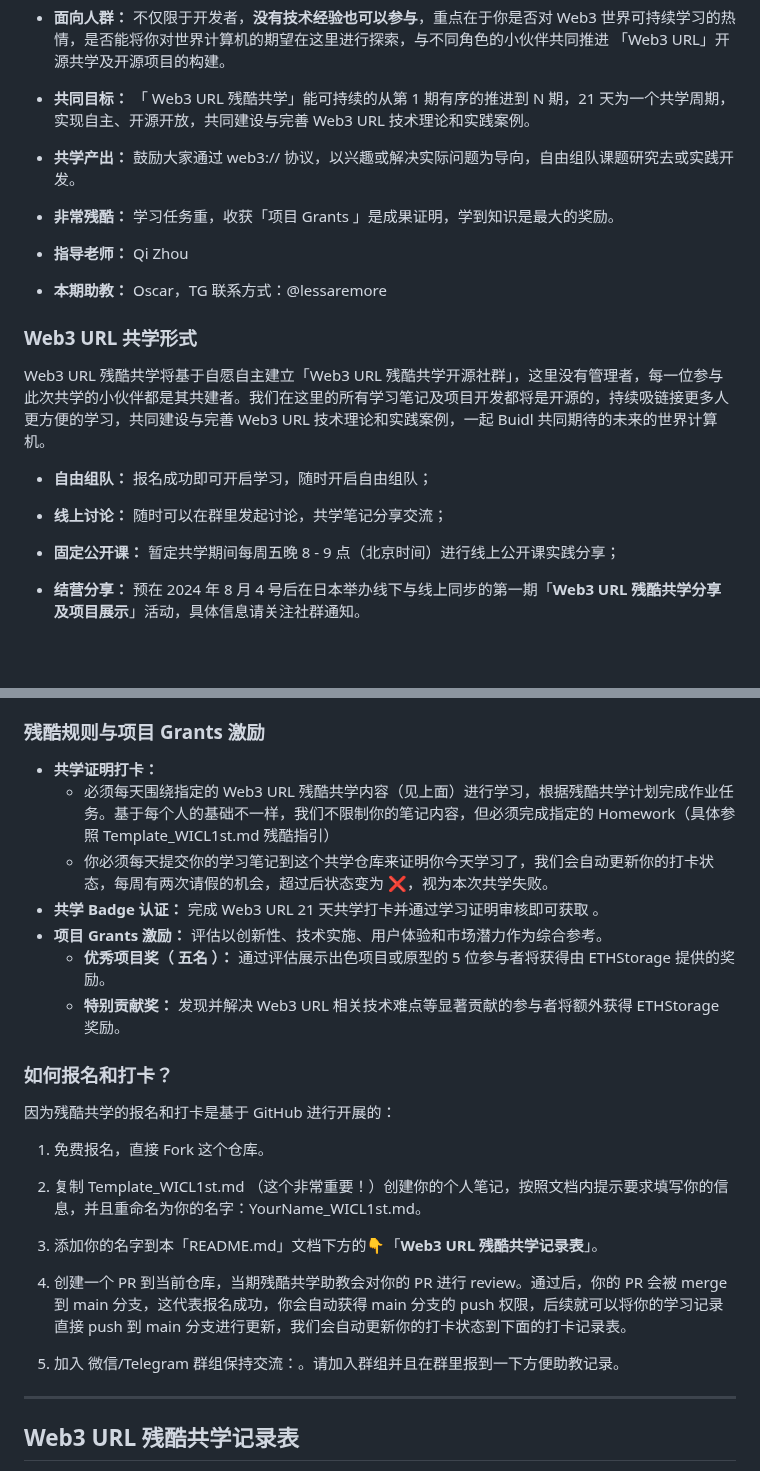
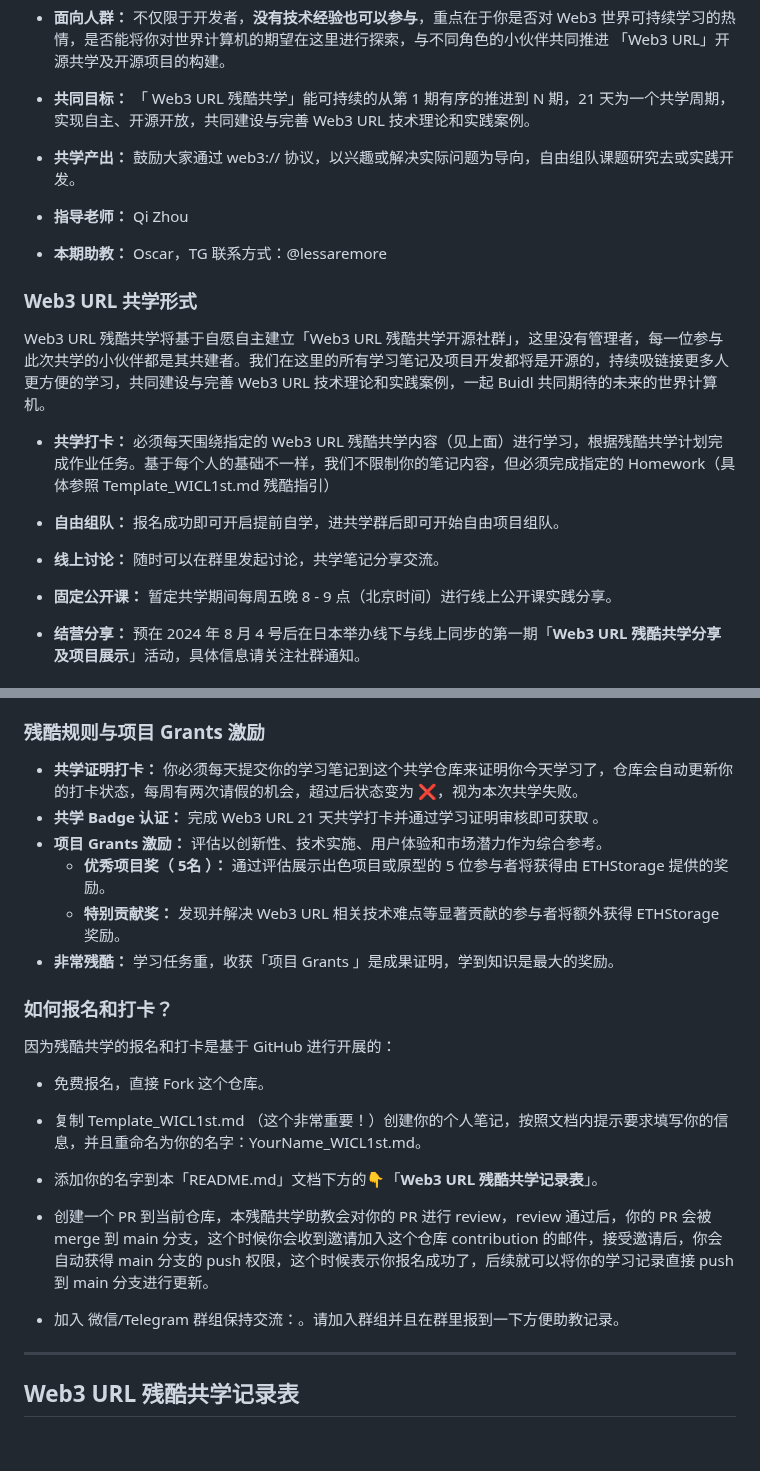
Before and after one commit to IntensiveCoLearning/Web3-URL, a Markdown page: README.md, 2 parts joined by grey strips. Rendered like a GitHub page; blank space fills up the shorter version.

Commit message:
details update

```diff
--- a/README.md
+++ b/README.md
@@ -28,7 +28,6 @@
 
 - **共同目标：** 「 Web3 URL 残酷共学」能可持续的从第 1 期有序的推进到 N 期，21 天为一个共学周期，实现自主、开源开放，共同建设与完善 Web3 URL 技术理论和实践案例。
 - **共学产出：** 鼓励大家通过 web3:// 协议，以兴趣或解决实际问题为导向，自由组队课题研究去或实践开发。
-- **非常残酷：** 学习任务重，收获「项目 Grants 」是成果证明，学到知识是最大的奖励。
 
 - **指导老师：** Qi Zhou
 
@@ -38,11 +37,12 @@
 
 Web3 URL 残酷共学将基于自愿自主建立「Web3 URL 残酷共学开源社群」，这里没有管理者，每一位参与此次共学的小伙伴都是其共建者。我们在这里的所有学习笔记及项目开发都将是开源的，持续吸链接更多人更方便的学习，共同建设与完善 Web3 URL 技术理论和实践案例，一起 Buidl 共同期待的未来的世界计算机。
 
-- **自由组队：** 报名成功即可开启学习，随时开启自由组队；
+- **共学打卡：** 必须每天围绕指定的 Web3 URL 残酷共学内容（见上面）进行学习，根据残酷共学计划完成作业任务。基于每个人的基础不一样，我们不限制你的笔记内容，但必须完成指定的 Homework（具体参照 Template_WICL1st.md 残酷指引）
+- **自由组队：** 报名成功即可开启提前自学，进共学群后即可开始自由项目组队。
 
-- **线上讨论：** 随时可以在群里发起讨论，共学笔记分享交流；
+- **线上讨论：** 随时可以在群里发起讨论，共学笔记分享交流。
 
-- **固定公开课：** 暂定共学期间每周五晚 8 - 9 点（北京时间）进行线上公开课实践分享；
+- **固定公开课：** 暂定共学期间每周五晚 8 - 9 点（北京时间）进行线上公开课实践分享。
 
 - **结营分享：** 预在 2024 年 8 月 4 号后在日本举办线下与线上同步的第一期「**Web3 URL 残酷共学分享及项目展示**」活动，具体信息请关注社群通知。
 
@@ -73,27 +73,26 @@ LXDAO & ETHStorage Host 的 Web3 URL 残酷共学将邀请 Qi Zhou 老师进行
 
 ### 残酷规则与项目 Grants 激励
 
-- **共学证明打卡：**
-  - 必须每天围绕指定的 Web3 URL 残酷共学内容（见上面）进行学习，根据残酷共学计划完成作业任务。基于每个人的基础不一样，我们不限制你的笔记内容，但必须完成指定的 Homework（具体参照 Template_WICL1st.md 残酷指引）
-  - 你必须每天提交你的学习笔记到这个共学仓库来证明你今天学习了，我们会自动更新你的打卡状态，每周有两次请假的机会，超过后状态变为 ❌，视为本次共学失败。
+- **共学证明打卡：** 你必须每天提交你的学习笔记到这个共学仓库来证明你今天学习了，仓库会自动更新你的打卡状态，每周有两次请假的机会，超过后状态变为 ❌，视为本次共学失败。
 - **共学 Badge 认证：** 完成 Web3 URL  21 天共学打卡并通过学习证明审核即可获取 。
 - **项目 Grants 激励：** 评估以创新性、技术实施、用户体验和市场潜力作为综合参考。
-  - **优秀项目奖（ 五名 ）：** 通过评估展示出色项目或原型的 5 位参与者将获得由 ETHStorage 提供的奖励。
+  - **优秀项目奖（ 5名 ）：** 通过评估展示出色项目或原型的 5 位参与者将获得由 ETHStorage 提供的奖励。
   - **特别贡献奖：** 发现并解决 Web3 URL 相关技术难点等显著贡献的参与者将额外获得 ETHStorage 奖励。
+- **非常残酷：** 学习任务重，收获「项目 Grants 」是成果证明，学到知识是最大的奖励。
 
 ### 如何报名和打卡？
 
 因为残酷共学的报名和打卡是基于 GitHub 进行开展的：
 
-1. 免费报名，直接 Fork 这个仓库。
+- 免费报名，直接 Fork 这个仓库。
 
-2. 复制 Template_WICL1st.md （这个非常重要！）创建你的个人笔记，按照文档内提示要求填写你的信息，并且重命名为你的名字：YourName_WICL1st.md。
+- 复制 Template_WICL1st.md （这个非常重要！）创建你的个人笔记，按照文档内提示要求填写你的信息，并且重命名为你的名字：YourName_WICL1st.md。
 
-3. 添加你的名字到本「README.md」文档下方的👇「**Web3 URL 残酷共学记录表**」。
+- 添加你的名字到本「README.md」文档下方的👇「**Web3 URL 残酷共学记录表**」。
 
-4. 创建一个 PR 到当前仓库，当期残酷共学助教会对你的 PR 进行 review。通过后，你的 PR 会被 merge 到 main 分支，这代表报名成功，你会自动获得 main 分支的 push 权限，后续就可以将你的学习记录直接 push 到 main 分支进行更新，我们会自动更新你的打卡状态到下面的打卡记录表。
+- 创建一个 PR 到当前仓库，本残酷共学助教会对你的 PR 进行 review，review 通过后，你的 PR 会被 merge 到 main 分支，这个时候你会收到邀请加入这个仓库 contribution 的邮件，接受邀请后，你会自动获得 main 分支的 push 权限，这个时候表示你报名成功了，后续就可以将你的学习记录直接 push 到 main 分支进行更新。
 
-5. 加入 微信/Telegram 群组保持交流：<XXXX>。请加入群组并且在群里报到一下方便助教记录。
+- 加入 微信/Telegram 群组保持交流：<XXXX>。请加入群组并且在群里报到一下方便助教记录。
 
 ---
 
```
Also changed, not shown: img/ICL.png (added).
